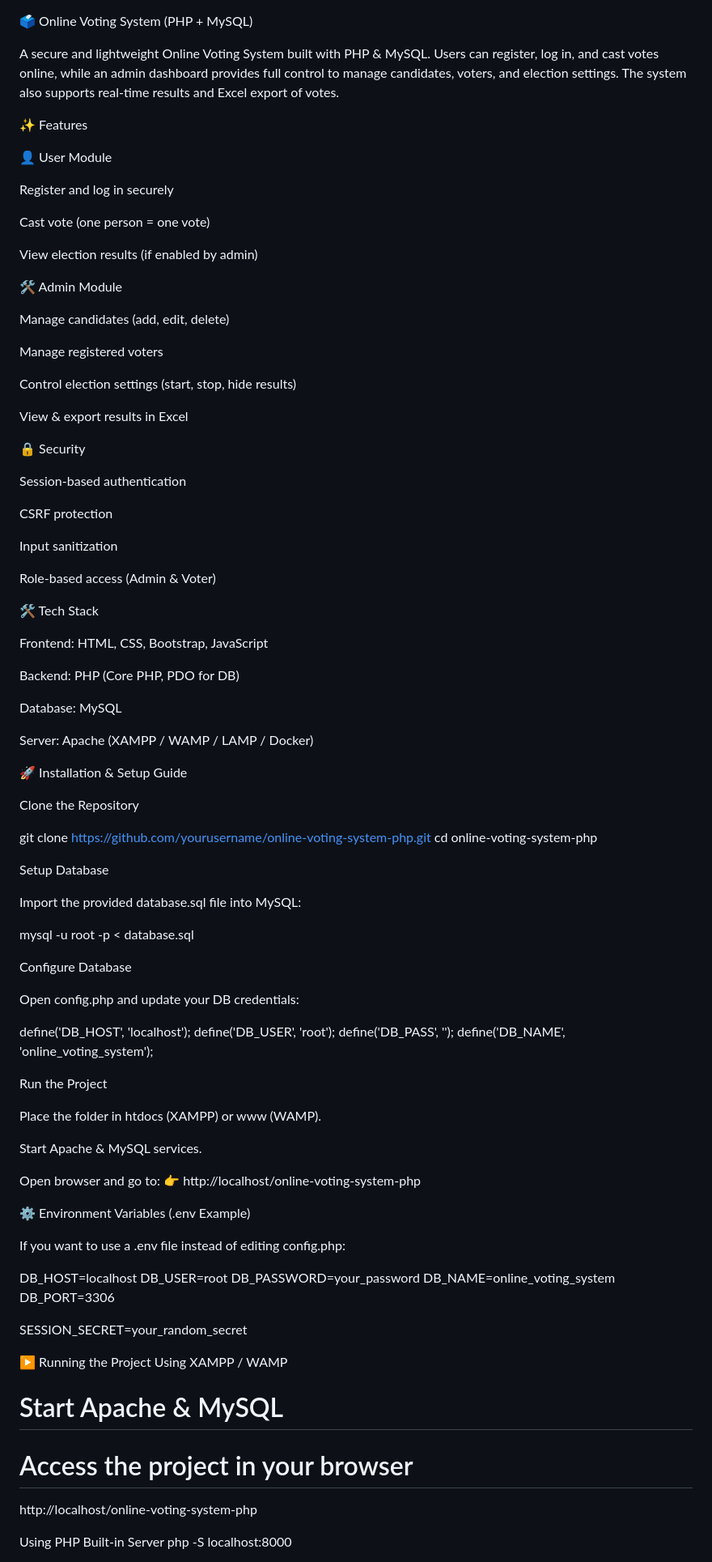
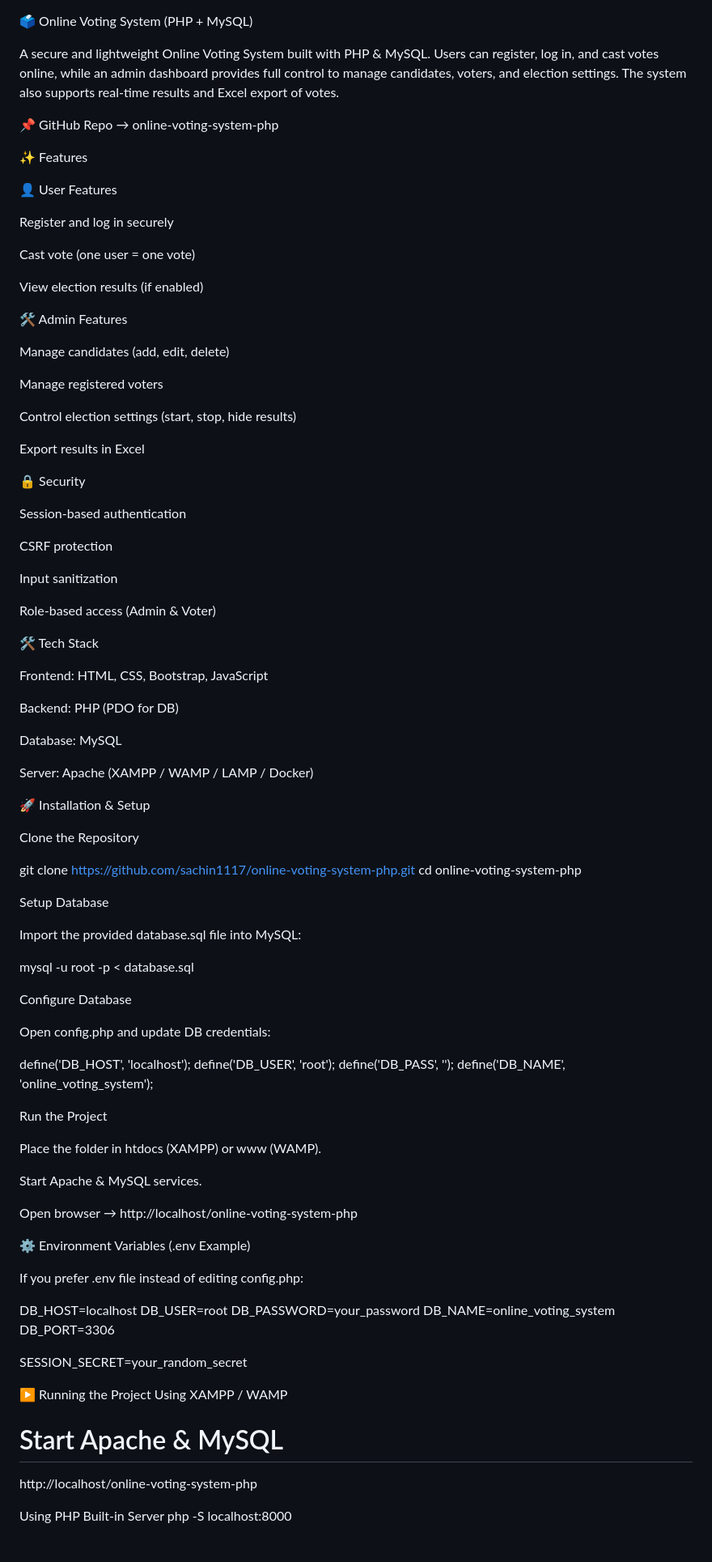
Before and after one commit to sachin1117/online-voting-system-php, a Markdown page: README.md, the part around one of its changes. Shown at 81% size. Rendered like a GitHub page.

```diff
--- a/README.md
+++ b/README.md
@@ -8,17 +8,19 @@
 A secure and lightweight Online Voting System built with PHP & MySQL.
 Users can register, log in, and cast votes online, while an admin dashboard provides full control to manage candidates, voters, and election settings. The system also supports real-time results and Excel export of votes.
 
+📌 GitHub Repo → online-voting-system-php
+
 ✨ Features
 
-👤 User Module
+👤 User Features
 
 Register and log in securely
 
-Cast vote (one person = one vote)
+Cast vote (one user = one vote)
 
-View election results (if enabled by admin)
+View election results (if enabled)
 
-🛠️ Admin Module
+🛠️ Admin Features
 
 Manage candidates (add, edit, delete)
 
@@ -26,7 +28,7 @@ Manage registered voters
 
 Control election settings (start, stop, hide results)
 
-View & export results in Excel
+Export results in Excel
 
 🔒 Security
 
@@ -42,17 +44,17 @@ Role-based access (Admin & Voter)
 
 Frontend: HTML, CSS, Bootstrap, JavaScript
 
-Backend: PHP (Core PHP, PDO for DB)
+Backend: PHP (PDO for DB)
 
 Database: MySQL
 
 Server: Apache (XAMPP / WAMP / LAMP / Docker)
 
-🚀 Installation & Setup Guide
+🚀 Installation & Setup
 
 Clone the Repository
 
-git clone https://github.com/yourusername/online-voting-system-php.git
+git clone https://github.com/sachin1117/online-voting-system-php.git
 cd online-voting-system-php
 
 
@@ -65,7 +67,7 @@ mysql -u root -p < database.sql
 
 Configure Database
 
-Open config.php and update your DB credentials:
+Open config.php and update DB credentials:
 
 define('DB_HOST', 'localhost');
 define('DB_USER', 'root');
@@ -79,12 +81,11 @@ Place the folder in htdocs (XAMPP) or www (WAMP).
 
 Start Apache & MySQL services.
 
-Open browser and go to:
-👉 http://localhost/online-voting-system-php
+Open browser → http://localhost/online-voting-system-php
 
 ⚙️ Environment Variables (.env Example)
 
-If you want to use a .env file instead of editing config.php:
+If you prefer .env file instead of editing config.php:
 
 DB_HOST=localhost
 DB_USER=root
@@ -97,7 +98,6 @@ SESSION_SECRET=your_random_secret
 ▶️ Running the Project
 Using XAMPP / WAMP
 # Start Apache & MySQL
-# Access the project in your browser
 http://localhost/online-voting-system-php
 
 Using PHP Built-in Server
```
Also changed, not shown: other parts of README.md (+17 -38 lines).
